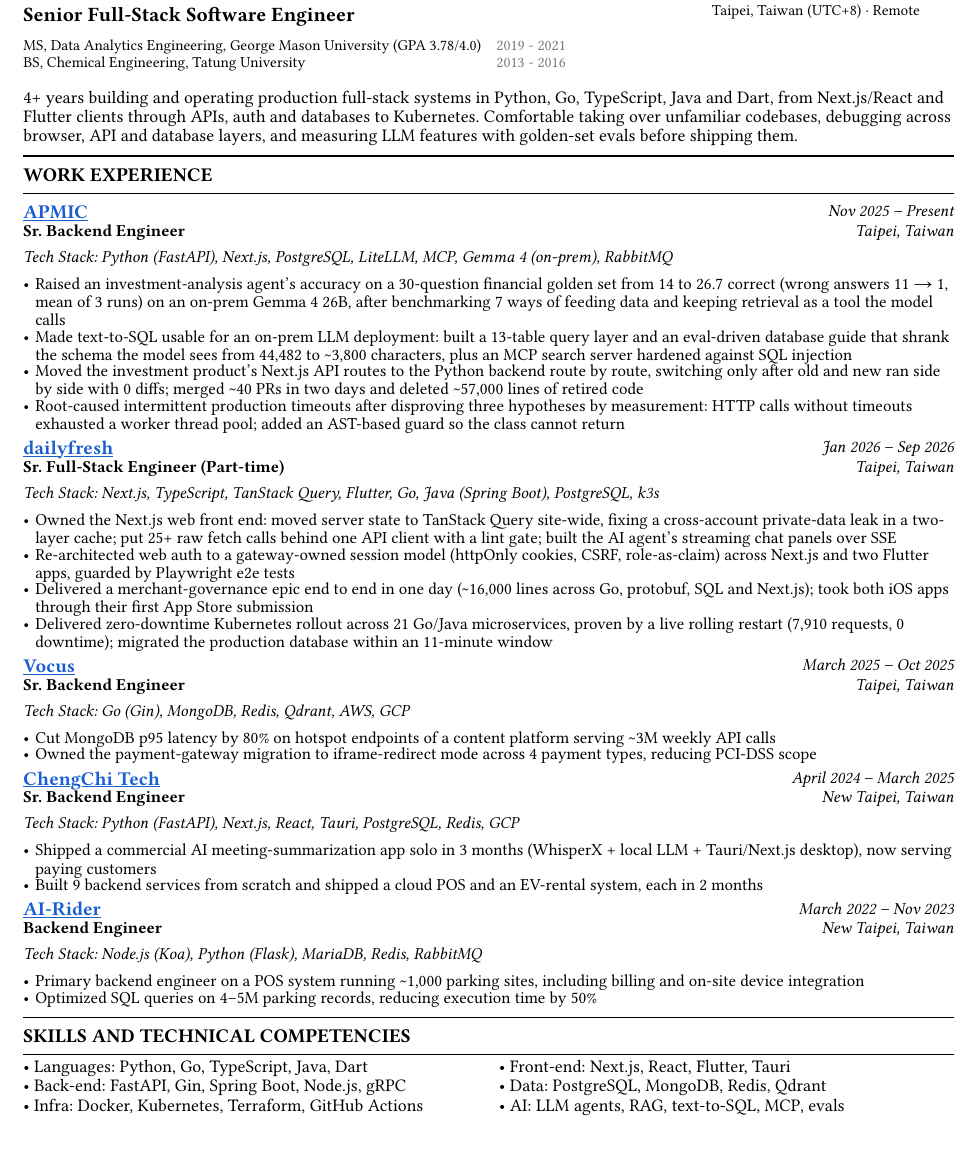
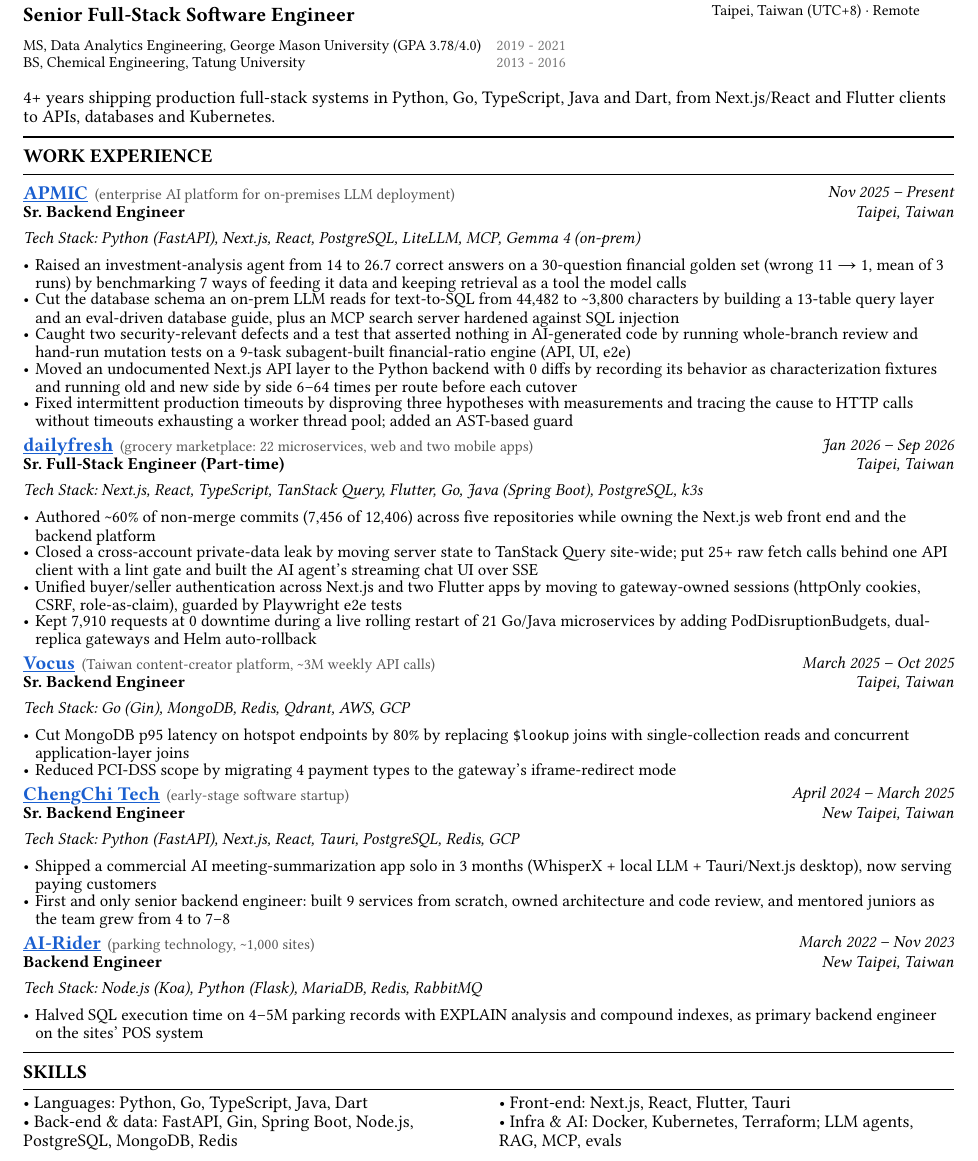
Before and after one commit to Will413028/portfolio, a Typst document (resume/resume-fullstack.typ): part of the page, cut so that both start at the same text. Compiled offline with Typst 0.15; a missing font is replaced by an installed copy or a similar font.

Commit message:
docs(resume): rewrite full-stack variant to result-first bullets with company intros

```diff
--- a/resume/resume-fullstack.typ
+++ b/resume/resume-fullstack.typ
@@ -49,48 +48,47 @@
 )
 
 #v(0.2em)
-#text(size: 10pt)[4+ years building and operating production full-stack systems in Python, Go, TypeScript, Java and Dart, from Next.js/React and Flutter clients through APIs, auth and databases to Kubernetes. Comfortable taking over unfamiliar codebases, debugging across browser, API and database layers, and measuring LLM features with golden-set evals before shipping them.]
+#text(size: 10pt)[4+ years shipping production full-stack systems in Python, Go, TypeScript, Java and Dart, from Next.js/React and Flutter clients to APIs, databases and Kubernetes.]
 
 #section("Work Experience")
 
-#job("APMIC", "https://www.apmic.ai/", "Nov 2025 – Present", "Sr. Backend Engineer", "Taipei, Taiwan",
-  "Python (FastAPI), Next.js, PostgreSQL, LiteLLM, MCP, Gemma 4 (on-prem), RabbitMQ", (
-  [Raised an investment-analysis agent's accuracy on a 30-question financial golden set from 14 to 26.7 correct (wrong answers 11 → 1, mean of 3 runs) on an on-prem Gemma 4 26B, after benchmarking 7 ways of feeding data and keeping retrieval as a tool the model calls],
-  [Made text-to-SQL usable for an on-prem LLM deployment: built a 13-table query layer and an eval-driven database guide that shrank the schema the model sees from 44,482 to \~3,800 characters, plus an MCP search server hardened against SQL injection],
-  [Moved the investment product's Next.js API routes to the Python backend route by route, switching only after old and new ran side by side with 0 diffs; merged \~40 PRs in two days and deleted \~57,000 lines of retired code],
-  [Root-caused intermittent production timeouts after disproving three hypotheses by measurement: HTTP calls without timeouts exhausted a worker thread pool; added an AST-based guard so the class cannot return],
+#job("APMIC", "https://www.apmic.ai/", "(enterprise AI platform for on-premises LLM deployment)", "Nov 2025 – Present", "Sr. Backend Engineer", "Taipei, Taiwan",
+  "Python (FastAPI), Next.js, React, PostgreSQL, LiteLLM, MCP, Gemma 4 (on-prem)", (
+  [Raised an investment-analysis agent from 14 to 26.7 correct answers on a 30-question financial golden set (wrong 11 → 1, mean of 3 runs) by benchmarking 7 ways of feeding it data and keeping retrieval as a tool the model calls],
+  [Cut the database schema an on-prem LLM reads for text-to-SQL from 44,482 to \~3,800 characters by building a 13-table query layer and an eval-driven database guide, plus an MCP search server hardened against SQL injection],
+  [Caught two security-relevant defects and a test that asserted nothing in AI-generated code by running whole-branch review and hand-run mutation tests on a 9-task subagent-built financial-ratio engine (API, UI, e2e)],
+  [Moved an undocumented Next.js API layer to the Python backend with 0 diffs by recording its behavior as characterization fixtures and running old and new side by side 6–64 times per route before each cutover],
+  [Fixed intermittent production timeouts by disproving three hypotheses with measurements and tracing the cause to HTTP calls without timeouts exhausting a worker thread pool; added an AST-based guard],
 ))
 
-#job("dailyfresh", "https://dailyfresh.food", "Jan 2026 – Sep 2026", "Sr. Full-Stack Engineer (Part-time)", "Taipei, Taiwan",
-  "Next.js, TypeScript, TanStack Query, Flutter, Go, Java (Spring Boot), PostgreSQL, k3s", (
-  [Owned the Next.js web front end: moved server state to TanStack Query site-wide, fixing a cross-account private-data leak in a two-layer cache; put 25+ raw fetch calls behind one API client with a lint gate; built the AI agent's streaming chat panels over SSE],
-  [Re-architected web auth to a gateway-owned session model (httpOnly cookies, CSRF, role-as-claim) across Next.js and two Flutter apps, guarded by Playwright e2e tests],
-  [Delivered a merchant-governance epic end to end in one day (\~16,000 lines across Go, protobuf, SQL and Next.js); took both iOS apps through their first App Store submission],
-  [Delivered zero-downtime Kubernetes rollout across 21 Go/Java microservices, proven by a live rolling restart (7,910 requests, 0 downtime); migrated the production database within an 11-minute window],
+#job("dailyfresh", "https://dailyfresh.food", "(grocery marketplace: 22 microservices, web and two mobile apps)", "Jan 2026 – Sep 2026", "Sr. Full-Stack Engineer (Part-time)", "Taipei, Taiwan",
+  "Next.js, React, TypeScript, TanStack Query, Flutter, Go, Java (Spring Boot), PostgreSQL, k3s", (
+  [Authored \~60% of non-merge commits (7,456 of 12,406) across five repositories while owning the Next.js web front end and the backend platform],
+  [Closed a cross-account private-data leak by moving server state to TanStack Query site-wide; put 25+ raw fetch calls behind one API client with a lint gate and built the AI agent's streaming chat UI over SSE],
+  [Unified buyer/seller authentication across Next.js and two Flutter apps by moving to gateway-owned sessions (httpOnly cookies, CSRF, role-as-claim), guarded by Playwright e2e tests],
+  [Kept 7,910 requests at 0 downtime during a live rolling restart of 21 Go/Java microservices by adding PodDisruptionBudgets, dual-replica gateways and Helm auto-rollback],
 ))
 
-#job("Vocus", "https://vocus.cc/", "March 2025 – Oct 2025", "Sr. Backend Engineer", "Taipei, Taiwan",
+#job("Vocus", "https://vocus.cc/", "(Taiwan content-creator platform, ~3M weekly API calls)", "March 2025 – Oct 2025", "Sr. Backend Engineer", "Taipei, Taiwan",
   "Go (Gin), MongoDB, Redis, Qdrant, AWS, GCP", (
-  [Cut MongoDB p95 latency by 80% on hotspot endpoints of a content platform serving \~3M weekly API calls],
-  [Owned the payment-gateway migration to iframe-redirect mode across 4 payment types, reducing PCI-DSS scope],
+  [Cut MongoDB p95 latency on hotspot endpoints by 80% by replacing `$lookup` joins with single-collection reads and concurrent application-layer joins],
+  [Reduced PCI-DSS scope by migrating 4 payment types to the gateway's iframe-redirect mode],
 ))
 
-#job("ChengChi Tech", "https://chengchitech.com.tw/", "April 2024 – March 2025", "Sr. Backend Engineer", "New Taipei, Taiwan",
+#job("ChengChi Tech", "https://chengchitech.com.tw/", "(early-stage software startup)", "April 2024 – March 2025", "Sr. Backend Engineer", "New Taipei, Taiwan",
   "Python (FastAPI), Next.js, React, Tauri, PostgreSQL, Redis, GCP", (
   [Shipped a commercial AI meeting-summarization app solo in 3 months (WhisperX + local LLM + Tauri/Next.js desktop), now serving paying customers],
-  [Built 9 backend services from scratch and shipped a cloud POS and an EV-rental system, each in 2 months],
+  [First and only senior backend engineer: built 9 services from scratch, owned architecture and code review, and mentored juniors as the team grew from 4 to 7–8],
 ))
 
-#job("AI-Rider", "https://www.ai-rider.com/?lang=en", "March 2022 – Nov 2023", "Backend Engineer", "New Taipei, Taiwan",
+#job("AI-Rider", "https://www.ai-rider.com/?lang=en", "(parking technology, ~1,000 sites)", "March 2022 – Nov 2023", "Backend Engineer", "New Taipei, Taiwan",
   "Node.js (Koa), Python (Flask), MariaDB, Redis, RabbitMQ", (
-  [Primary backend engineer on a POS system running \~1,000 parking sites, including billing and on-site device integration],
-  [Optimized SQL queries on 4–5M parking records, reducing execution time by 50%],
+  [Halved SQL execution time on 4–5M parking records with EXPLAIN analysis and compound indexes, as primary backend engineer on the sites' POS system],
 ))
 
-#section("Skills and Technical Competencies")
+#section("Skills")
 #set text(size: 10pt)
 #grid(columns: (1fr, 1fr), column-gutter: 1.2em, row-gutter: 0.42em,
   [• Languages: Python, Go, TypeScript, Java, Dart], [• Front-end: Next.js, React, Flutter, Tauri],
-  [• Back-end: FastAPI, Gin, Spring Boot, Node.js, gRPC], [• Data: PostgreSQL, MongoDB, Redis, Qdrant],
-  [• Infra: Docker, Kubernetes, Terraform, GitHub Actions], [• AI: LLM agents, RAG, text-to-SQL, MCP, evals],
+  [• Back-end & data: FastAPI, Gin, Spring Boot, Node.js, PostgreSQL, MongoDB, Redis], [• Infra & AI: Docker, Kubernetes, Terraform; LLM agents, RAG, MCP, evals],
 )
```
Also changed, not shown: resume/resume-fullstack.typ (5 more changed lines).
